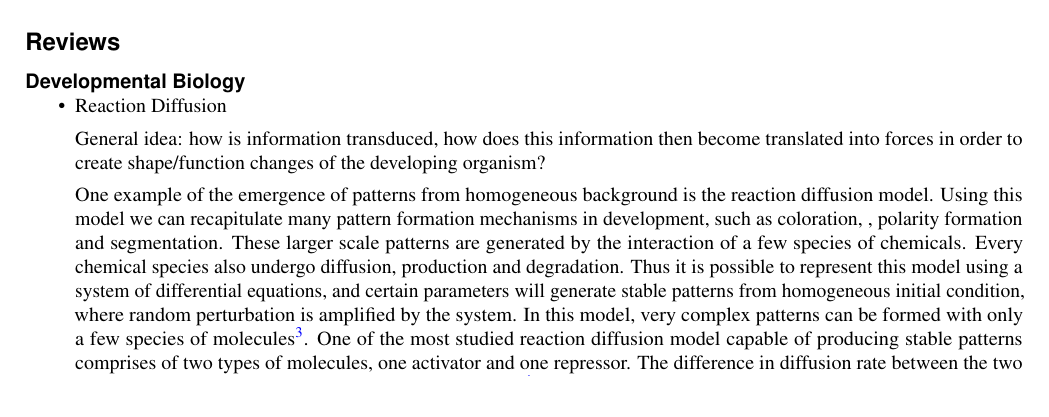
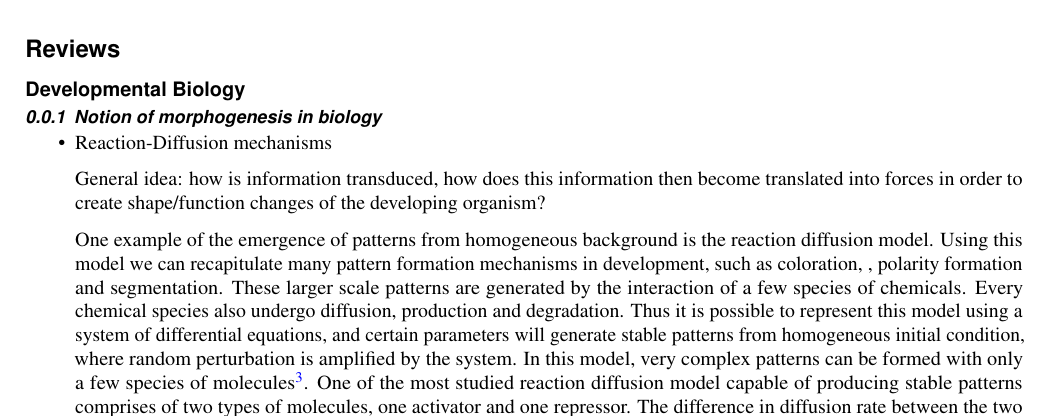
Before and after one commit to SFICSSS16-Morphogenesis/Documents, a LaTeX paper (review.tex): part of page 1 of 6, cut so that both start at the same text. Compiled offline with pdfLaTeX.

Commit message:
Update on Overleaf.

```diff
--- a/review.tex
+++ b/review.tex
@@ -56,9 +56,23 @@ At every historical period, people use the main technological advance as a metap
 
 
 %%%%%%%%%%%%%%%%%%%%%%%%
+%How to set up dev bio part in morpho paper?
+%General aims: How is morphogenetics defined in dev bio, how does this fit the bigger picture?
+%What methods are applied?
+%Examples?
+%Can we identify areas in which morphogenesis is not used (e.g. only chemistry is looked at, forces ignored, etc?)?
+%
+%Be more broad about general aspects of morphogenesis in biology, then narrow down to some specifics we know a lot about
+%
+%Organoids: we can reproduce a great deal of morphogenesis, but still don't understand everything, Sato&Clevers
 \subsection*{Developmental Biology}
+\subsubsection{Notion of morphogenesis in biology}
+%Some founders of the field: D'Arcy Thompson (On Growth and Form, 1917) Turing (1952)
+%Special issue in Science: http://www.sciencemag.org/site/special/morph/index.xhtml
+% First in depth application of this theory to biology by Gierer&Meinhardt Kybernetik (1972),
+
 \begin{itemize}
-\item{Reaction Diffusion}
+\item{Reaction-Diffusion mechanisms}
 
 General idea: how is information transduced, how does this information then become translated into forces in order to create shape/function changes of the developing organism?
 
```
Also changed, not shown: review.tex (7 more changed lines).
